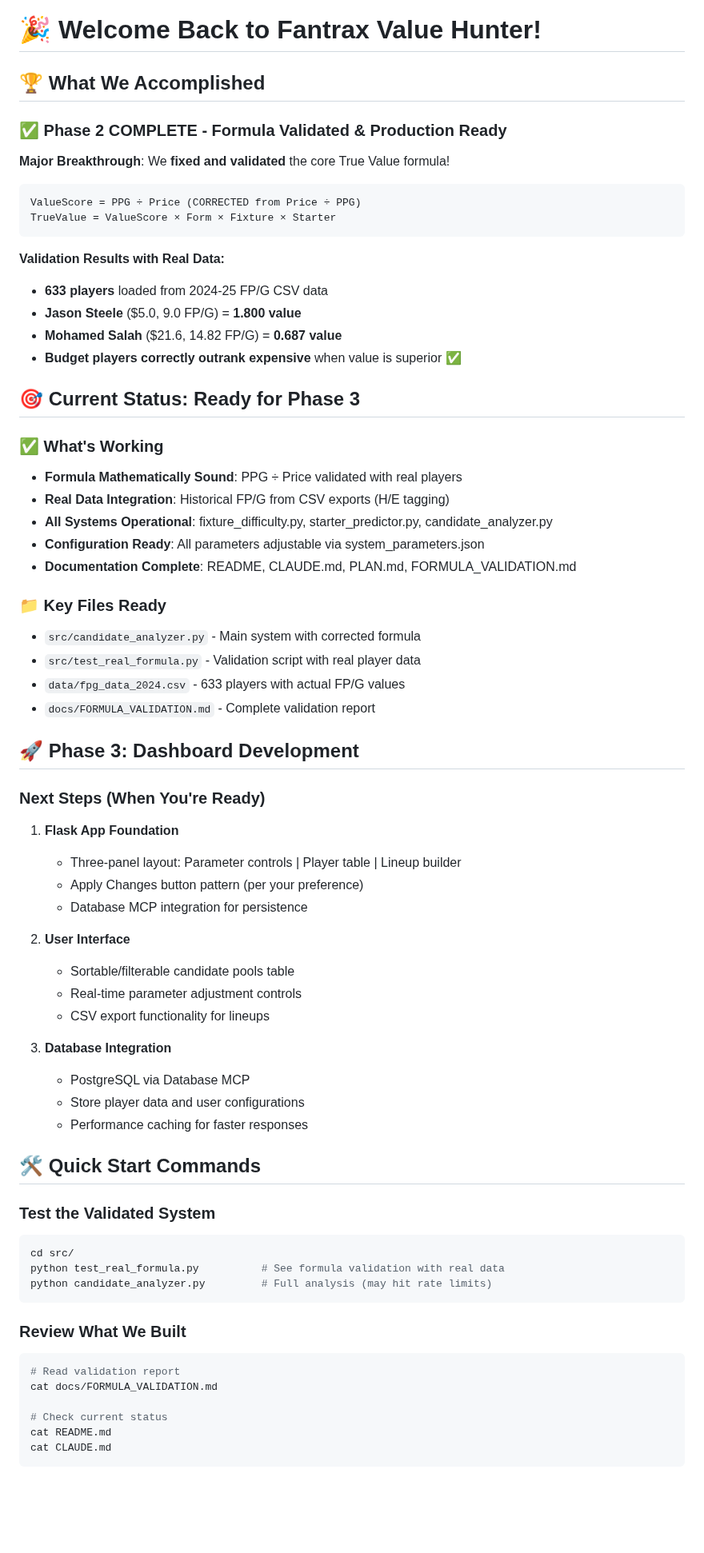
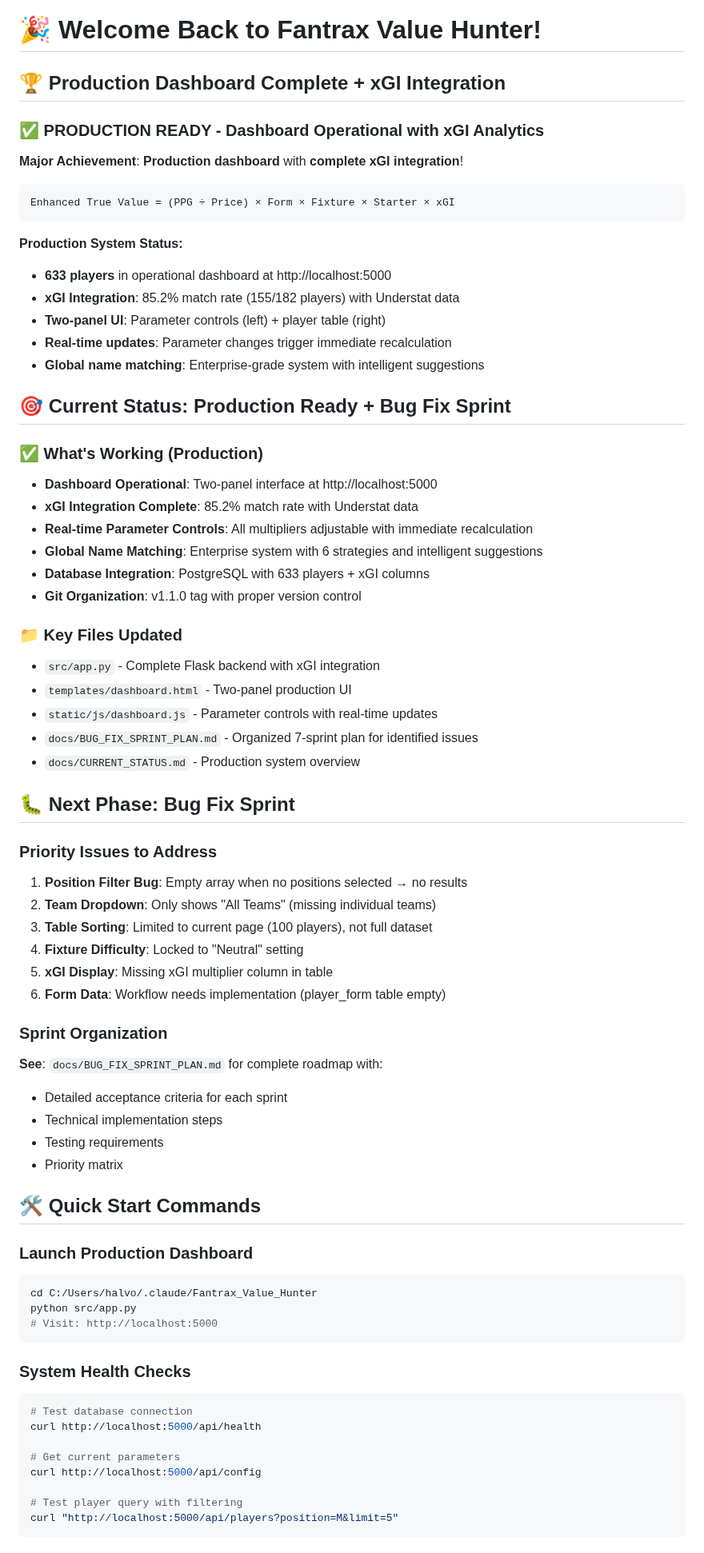
Before and after one commit to Halvornaldo/Fantrax_Value_Hunter, a Markdown page: WELCOME_BACK.md, the part around one of its changes. Shown at 80% size. Drawn GitHub-style; blank space fills up the shorter version.

Commit message:
docs: Update welcome back file with current production status
- Updated to reflect production dashboard with xGI integration complete
- Added critical context for next session (database details, technical notes)
- Included quick start commands for production system
- Updated git history to show v1.1.0 milestone
- Clear roadmap for bug fix sprint phase

🤖 Generated with [Claude Code](https://claude.ai/code)

Co-Authored-By: Claude <noreply@anthropic.com>

````diff
--- a/WELCOME_BACK.md
+++ b/WELCOME_BACK.md
@@ -1,71 +1,74 @@
 # 🎉 Welcome Back to Fantrax Value Hunter!
 
-## 🏆 **What We Accomplished**
+## 🏆 **Production Dashboard Complete + xGI Integration**
 
-### ✅ **Phase 2 COMPLETE - Formula Validated & Production Ready**
+### ✅ **PRODUCTION READY - Dashboard Operational with xGI Analytics**
 
-**Major Breakthrough**: We **fixed and validated** the core True Value formula!
+**Major Achievement**: **Production dashboard** with **complete xGI integration**!
 
 ```
-ValueScore = PPG ÷ Price (CORRECTED from Price ÷ PPG)
-TrueValue = ValueScore × Form × Fixture × Starter
+Enhanced True Value = (PPG ÷ Price) × Form × Fixture × Starter × xGI
 ```
 
-**Validation Results with Real Data:**
-- **633 players** loaded from 2024-25 FP/G CSV data
-- **Jason Steele** ($5.0, 9.0 FP/G) = **1.800 value**
-- **Mohamed Salah** ($21.6, 14.82 FP/G) = **0.687 value**
-- **Budget players correctly outrank expensive** when value is superior ✅
+**Production System Status:**
+- **633 players** in operational dashboard at http://localhost:5000
+- **xGI Integration**: 85.2% match rate (155/182 players) with Understat data
+- **Two-panel UI**: Parameter controls (left) + player table (right)
+- **Real-time updates**: Parameter changes trigger immediate recalculation
+- **Global name matching**: Enterprise-grade system with intelligent suggestions
 
-## 🎯 **Current Status: Ready for Phase 3**
+## 🎯 **Current Status: Production Ready + Bug Fix Sprint**
 
-### **✅ What's Working**
-- **Formula Mathematically Sound**: PPG ÷ Price validated with real players
-- **Real Data Integration**: Historical FP/G from CSV exports (H/E tagging)
-- **All Systems Operational**: fixture_difficulty.py, starter_predictor.py, candidate_analyzer.py
-- **Configuration Ready**: All parameters adjustable via system_parameters.json
-- **Documentation Complete**: README, CLAUDE.md, PLAN.md, FORMULA_VALIDATION.md
+### **✅ What's Working (Production)**
+- **Dashboard Operational**: Two-panel interface at http://localhost:5000
+- **xGI Integration Complete**: 85.2% match rate with Understat data
+- **Real-time Parameter Controls**: All multipliers adjustable with immediate recalculation
+- **Global Name Matching**: Enterprise system with 6 strategies and intelligent suggestions
+- **Database Integration**: PostgreSQL with 633 players + xGI columns
+- **Git Organization**: v1.1.0 tag with proper version control
 
-### **📁 Key Files Ready**
-- `src/candidate_analyzer.py` - Main system with corrected formula
-- `src/test_real_formula.py` - Validation script with real player data
-- `data/fpg_data_2024.csv` - 633 players with actual FP/G values
-- `docs/FORMULA_VALIDATION.md` - Complete validation report
+### **📁 Key Files Updated**
+- `src/app.py` - Complete Flask backend with xGI integration
+- `templates/dashboard.html` - Two-panel production UI
+- `static/js/dashboard.js` - Parameter controls with real-time updates
+- `docs/BUG_FIX_SPRINT_PLAN.md` - Organized 7-sprint plan for identified issues
+- `docs/CURRENT_STATUS.md` - Production system overview
 
-## 🚀 **Phase 3: Dashboard Development**
+## 🐛 **Next Phase: Bug Fix Sprint**
 
-### **Next Steps (When You're Ready)**
-1. **Flask App Foundation**
-   - Three-panel layout: Parameter controls | Player table | Lineup builder
-   - Apply Changes button pattern (per your preference)
-   - Database MCP integration for persistence
+### **Priority Issues to Address**
+1. **Position Filter Bug**: Empty array when no positions selected → no results
+2. **Team Dropdown**: Only shows "All Teams" (missing individual teams)
+3. **Table Sorting**: Limited to current page (100 players), not full dataset
+4. **Fixture Difficulty**: Locked to "Neutral" setting
+5. **xGI Display**: Missing xGI multiplier column in table
+6. **Form Data**: Workflow needs implementation (player_form table empty)
 
-2. **User Interface**
-   - Sortable/filterable candidate pools table
-   - Real-time parameter adjustment controls
-   - CSV export functionality for lineups
-
-3. **Database Integration**
-   - PostgreSQL via Database MCP
-   - Store player data and user configurations
-   - Performance caching for faster responses
+### **Sprint Organization**
+**See**: `docs/BUG_FIX_SPRINT_PLAN.md` for complete roadmap with:
+- Detailed acceptance criteria for each sprint
+- Technical implementation steps
+- Testing requirements
+- Priority matrix
 
 ## 🛠 **Quick Start Commands**
 
-### **Test the Validated System**
+### **Launch Production Dashboard**
 ```bash
-cd src/
-python test_real_formula.py          # See formula validation with real data
-python candidate_analyzer.py         # Full analysis (may hit rate limits)
+cd C:/Users/halvo/.claude/Fantrax_Value_Hunter
+python src/app.py
+# Visit: http://localhost:5000
 ```
 
-### **Review What We Built**
+### **System Health Checks**
 ```bash
-# Read validation report
-cat docs/FORMULA_VALIDATION.md
+# Test database connection
+curl http://localhost:5000/api/health
 
-# Check current status
-cat README.md
-cat CLAUDE.md
+# Get current parameters
+curl http://localhost:5000/api/config
+
+# Test player query with filtering
+curl "http://localhost:5000/api/players?position=M&limit=5"
 ```
 
````
Also changed, not shown: other parts of WELCOME_BACK.md (+40 -15 lines).
